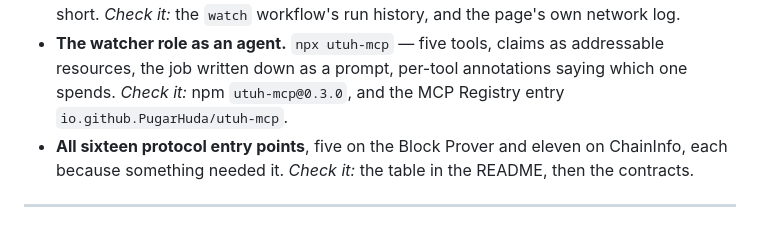
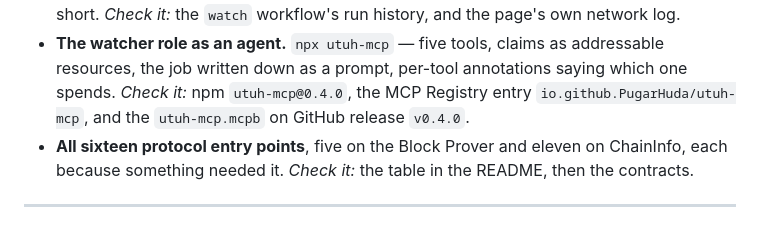
Before and after one commit to PugarHuda/utuh, a Markdown page: docs/ROADMAP.md, the part around the change. Rendered like a GitHub page.

```diff
--- a/docs/ROADMAP.md
+++ b/docs/ROADMAP.md
@@ -44,7 +44,8 @@ audit would be the least honest page in the repository.
   _Check it:_ the `watch` workflow's run history, and the page's own network log.
 - **The watcher role as an agent.** `npx utuh-mcp` — five tools, claims as addressable resources,
   the job written down as a prompt, per-tool annotations saying which one spends.
-  _Check it:_ npm `utuh-mcp@0.3.0`, and the MCP Registry entry `io.github.PugarHuda/utuh-mcp`.
+  _Check it:_ npm `utuh-mcp@0.4.0`, the MCP Registry entry `io.github.PugarHuda/utuh-mcp`, and the
+  `utuh-mcp.mcpb` on GitHub release `v0.4.0`.
 - **All sixteen protocol entry points**, five on the Block Prover and eleven on ChainInfo, each
   because something needed it. _Check it:_ the table in the README, then the contracts.
 
```
Also changed, not shown: README.md (+9 -7 lines).
